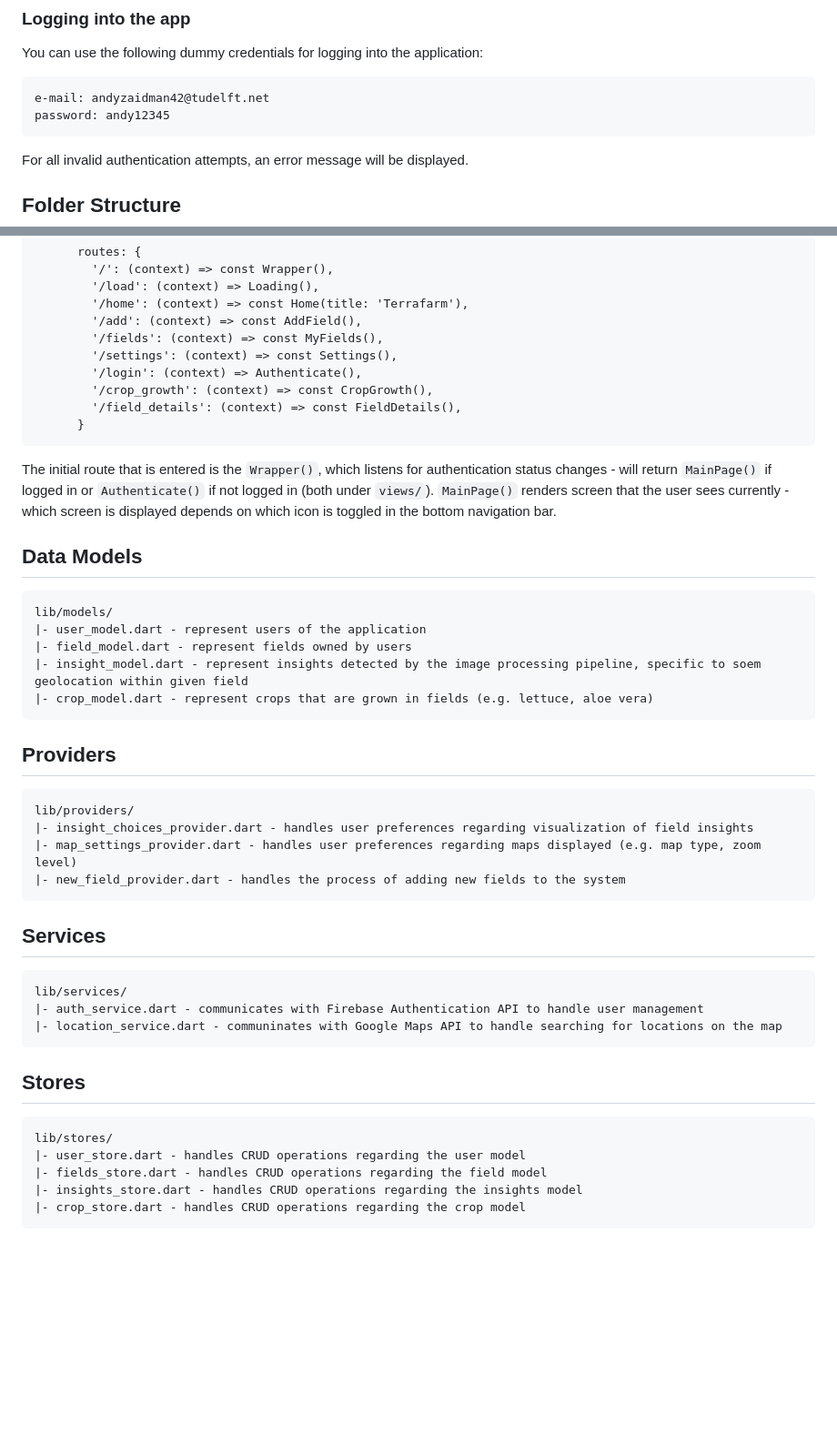
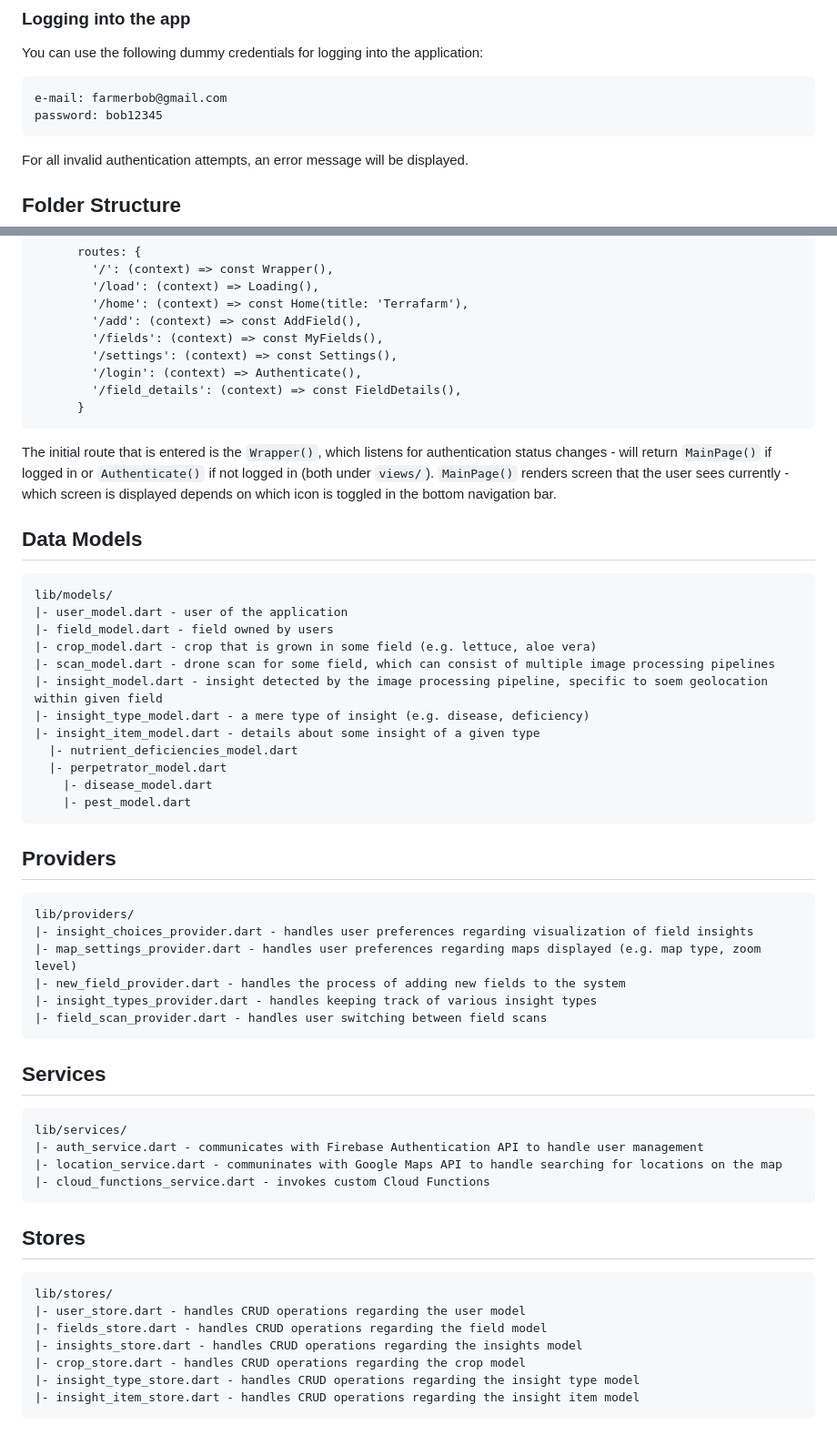
Before and after one commit to GDSC-Delft-Dev/apa, a Markdown page: src/frontend/README.md, 2 parts joined by grey strips. Shown at 91% size. Drawn GitHub-style; blank space fills up the shorter version.

`````diff
--- a/src/frontend/README.md
+++ b/src/frontend/README.md
@@ -116,8 +116,8 @@ npm install -g eslint
 ### Logging into the app
 You can use the following dummy credentials for logging into the application:
 ````
-e-mail: andyzaidman42@tudelft.net
-password: andy12345
+e-mail: farmerbob@gmail.com
+password: bob12345
 ````
 For all invalid authentication attempts, an error message will be displayed.
 
@@ -164,7 +164,6 @@ The following routes are defined in `main.dart`
         '/fields': (context) => const MyFields(),
         '/settings': (context) => const Settings(),
         '/login': (context) => Authenticate(),
-        '/crop_growth': (context) => const CropGrowth(),
         '/field_details': (context) => const FieldDetails(),
       }
 ````
@@ -174,10 +173,17 @@ The initial route that is entered is the `Wrapper()`, which listens for authenti
 ## Data Models
 ````
 lib/models/
-|- user_model.dart - represent users of the application
-|- field_model.dart - represent fields owned by users
-|- insight_model.dart - represent insights detected by the image processing pipeline, specific to soem geolocation within given field
-|- crop_model.dart - represent crops that are grown in fields (e.g. lettuce, aloe vera)
+|- user_model.dart - user of the application
+|- field_model.dart - field owned by users
+|- crop_model.dart - crop that is grown in some field (e.g. lettuce, aloe vera)
+|- scan_model.dart - drone scan for some field, which can consist of multiple image processing pipelines
+|- insight_model.dart - insight detected by the image processing pipeline, specific to soem geolocation within given field
+|- insight_type_model.dart - a mere type of insight (e.g. disease, deficiency)
+|- insight_item_model.dart - details about some insight of a given type
+  |- nutrient_deficiencies_model.dart
+  |- perpetrator_model.dart
+    |- disease_model.dart
+    |- pest_model.dart
 ````
 
 
@@ -187,6 +193,8 @@ lib/providers/
 |- insight_choices_provider.dart - handles user preferences regarding visualization of field insights
 |- map_settings_provider.dart - handles user preferences regarding maps displayed (e.g. map type, zoom level)
 |- new_field_provider.dart - handles the process of adding new fields to the system
+|- insight_types_provider.dart - handles keeping track of various insight types
+|- field_scan_provider.dart - handles user switching between field scans
 ````
 
 
@@ -195,6 +203,7 @@ lib/providers/
 lib/services/
 |- auth_service.dart - communicates with Firebase Authentication API to handle user management
 |- location_service.dart - communinates with Google Maps API to handle searching for locations on the map
+|- cloud_functions_service.dart - invokes custom Cloud Functions
 ````
 
 
@@ -206,6 +215,8 @@ lib/stores/
 |- fields_store.dart - handles CRUD operations regarding the field model
 |- insights_store.dart - handles CRUD operations regarding the insights model
 |- crop_store.dart - handles CRUD operations regarding the crop model
+|- insight_type_store.dart - handles CRUD operations regarding the insight type model
+|- insight_item_store.dart - handles CRUD operations regarding the insight item model
 ````
 
 
`````
